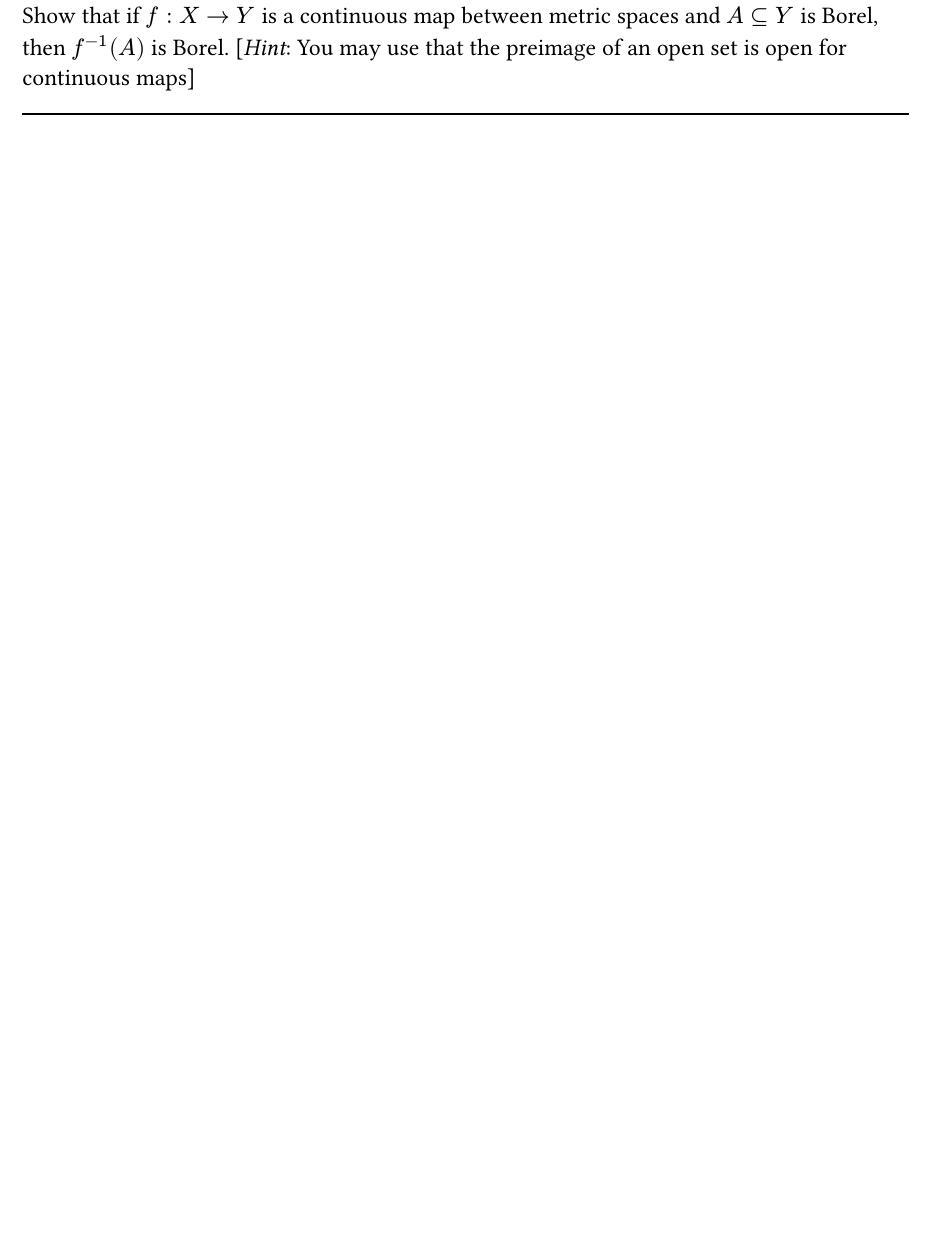
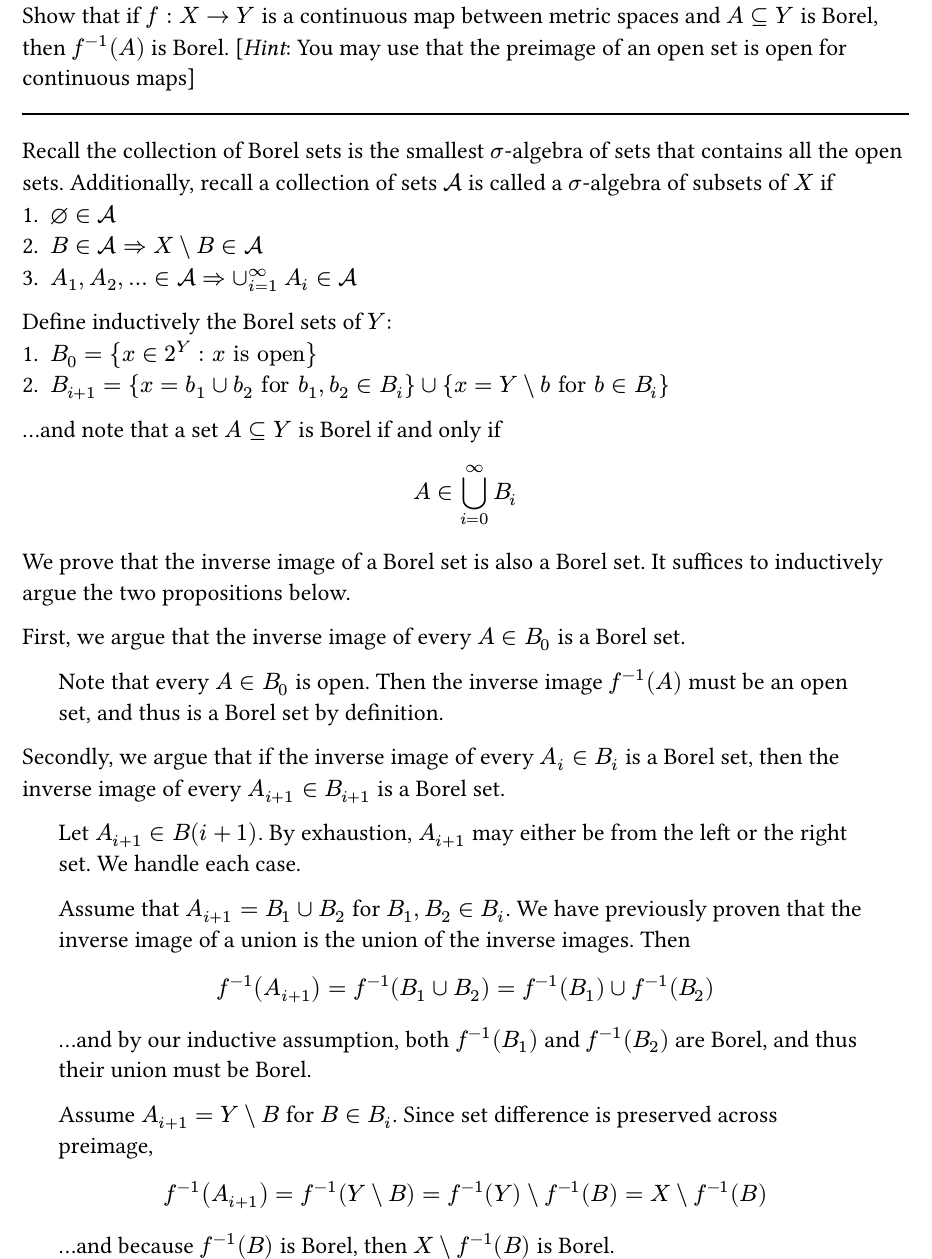
Before and after one commit to henryZheng727/math5210, a Typst document (homework05.typ): part of page 4 of 6, cut so that both start at the same text, the shorter picture padded with empty space. Compiled offline with Typst 0.15.

Commit message:
hw5: problem 3

```diff
--- a/homework05.typ
+++ b/homework05.typ
@@ -63,4 +63,5 @@ We argue that $mu(union_(i=1)^infinity A_i) = sum_(i=1)^infinity mu(A_i)$ whenev
 == Problem 3
 Show that if $f : X -> Y$ is a continuous map between metric spaces and $A subset.eq Y$ is Borel, then $f^(-1) (A)$ is Borel. [_Hint_: You may use that the preimage of an open set is open for continuous maps]
 #line(length: 100%)
-// todo
+
+Recall the collection of Borel sets is the smallest $sigma$-algebra of sets that contains all the open sets. Additionally, recall a collection of sets $cal(A)$ is called a $sigma$-algebra of subsets of $X$ if
@@ -67,3 +72,35 @@ Show that if $f : X -> Y$ is a continuous map between metric spaces and $A subse
+Define inductively the Borel sets of $Y$:
+1. $B_0 = {x in 2^Y : x "is open"}$
+2. $B_(i+1) = {x = b_1 union b_2 "for" b_1, b_2 in B_i} union {x = Y \\ b "for" b in B_i}$
+...and note that a set $A subset.eq Y$ is Borel if and only if
+$
+  A in union.big_(i=0)^infinity B_i
+$
+
+We prove that the inverse image of a Borel set is also a Borel set. It suffices to inductively argue the two propositions below.
+
+First, we argue that the inverse image of every $A in B_0$ is a Borel set.
+#pad(x: 20pt)[
+  Note that every $A in B_0$ is open. Then the inverse image $f^(-1) (A)$ must be an open set, and thus is a Borel set by definition.
+]
+
+Secondly, we argue that if the inverse image of every $A_i in B_i$ is a Borel set, then the inverse image of every $A_(i+1) in B_(i+1)$ is a Borel set.
+#pad(x: 20pt)[
+  Let $A_(i+1) in B(i+1)$. By exhaustion, $A_(i+1)$ may either be from the left or the right set. We handle each case.
+
+  Assume that $A_(i+1) = B_1 union B_2$ for $B_1, B_2 in B_i$. We have previously proven that the inverse image of a union is the union of the inverse images. Then
+  $
+    f^(-1) (A_(i+1)) = f^(-1) (B_1 union B_2) = f^(-1) (B_1) union f^(-1) (B_2)
+  $
+  ...and by our inductive assumption, both $f^(-1) (B_1)$ and $f^(-1) (B_2)$ are Borel, and thus their union must be Borel.
+
+  Assume $A_(i+1) = Y \\ B$ for $B in B_i$. Since set difference is preserved across preimage,
+  $
+    f^(-1) (A_(i+1)) = f^(-1) (Y \\ B) = f^(-1) (Y) \\ f^(-1) (B) = X \\ f^(-1) (B)
+  $
+  ...and because $f^(-1) (B)$ is Borel, then $X \\ f^(-1) (B)$ is Borel.
+]
+
 #pagebreak()
 
 == Problem 4
```
Also changed, not shown: homework05.typ (4 more changed lines).
